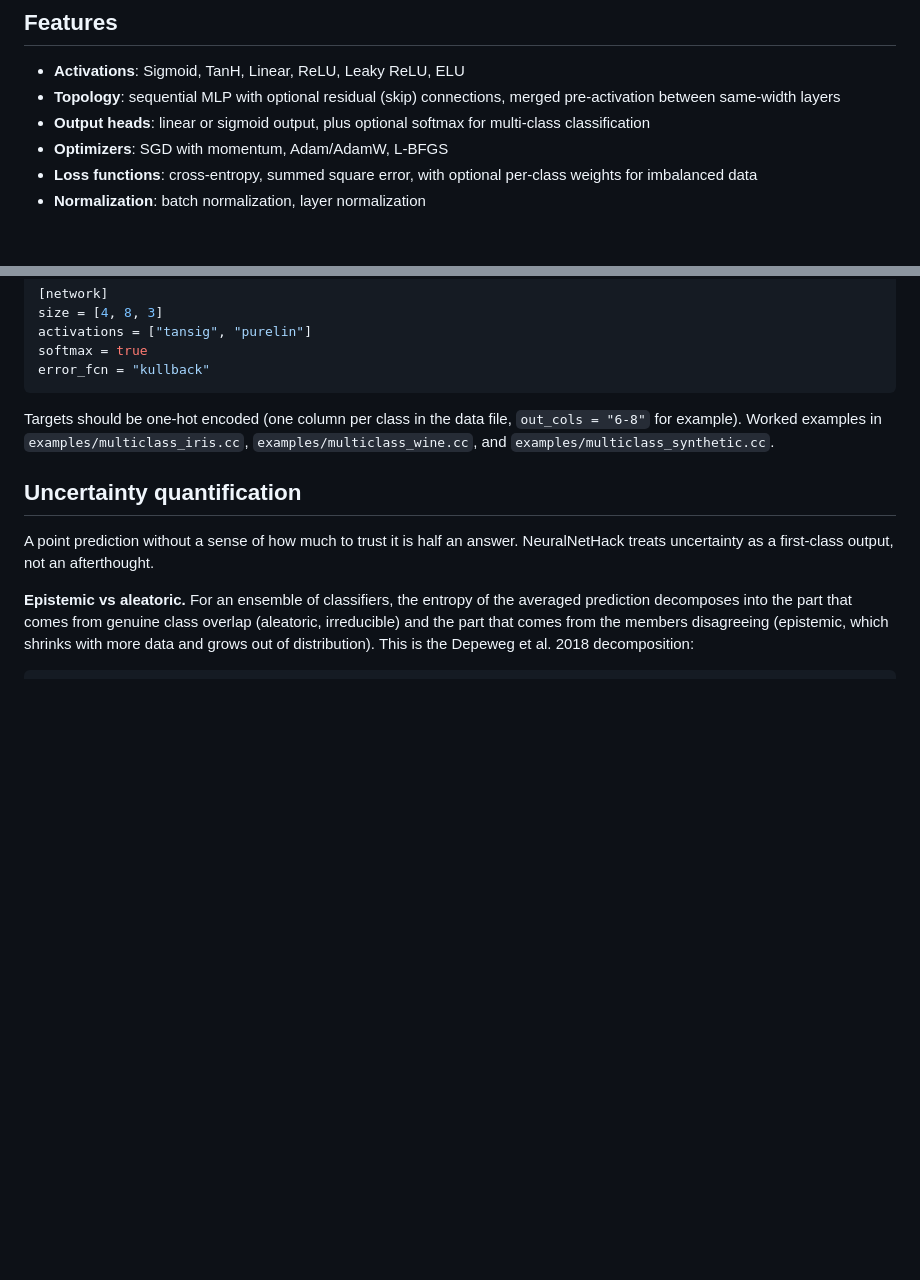
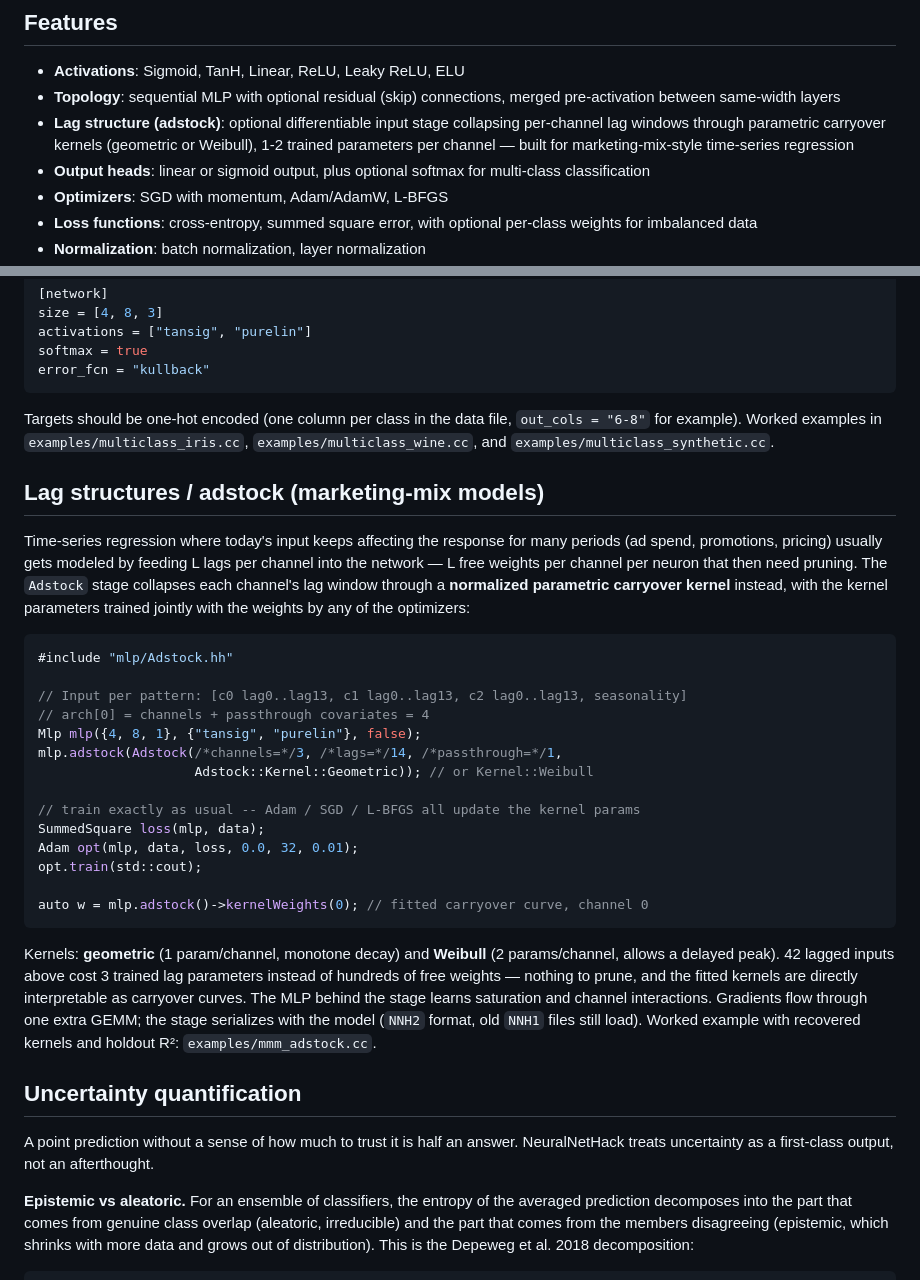
Before and after one commit to DoktorMike/neuralnethack, a Markdown page: README.md, 2 parts joined by grey strips. GitHub-like rendering; blank space fills up the shorter version.

Commit message:
docs: document adstock stage

````diff
--- a/README.md
+++ b/README.md
@@ -12,6 +12,7 @@ This is the MLP and ensemble-of-MLPs library I've kept maintained, however infre
 
 - **Activations**: Sigmoid, TanH, Linear, ReLU, Leaky ReLU, ELU
 - **Topology**: sequential MLP with optional residual (skip) connections, merged pre-activation between same-width layers
+- **Lag structure (adstock)**: optional differentiable input stage collapsing per-channel lag windows through parametric carryover kernels (geometric or Weibull), 1-2 trained parameters per channel — built for marketing-mix-style time-series regression
 - **Output heads**: linear or sigmoid output, plus optional softmax for multi-class classification
 - **Optimizers**: SGD with momentum, Adam/AdamW, L-BFGS
 - **Loss functions**: cross-entropy, summed square error, with optional per-class weights for imbalanced data
@@ -258,6 +259,29 @@ error_fcn = "kullback"
 
 Targets should be one-hot encoded (one column per class in the data file, `out_cols = "6-8"` for example). Worked examples in `examples/multiclass_iris.cc`, `examples/multiclass_wine.cc`, and `examples/multiclass_synthetic.cc`.
 
+## Lag structures / adstock (marketing-mix models)
+
+Time-series regression where today's input keeps affecting the response for many periods (ad spend, promotions, pricing) usually gets modeled by feeding L lags per channel into the network — L free weights per channel per neuron that then need pruning. The `Adstock` stage collapses each channel's lag window through a **normalized parametric carryover kernel** instead, with the kernel parameters trained jointly with the weights by any of the optimizers:
+
+```cpp
+#include "mlp/Adstock.hh"
+
+// Input per pattern: [c0 lag0..lag13, c1 lag0..lag13, c2 lag0..lag13, seasonality]
+// arch[0] = channels + passthrough covariates = 4
+Mlp mlp({4, 8, 1}, {"tansig", "purelin"}, false);
+mlp.adstock(Adstock(/*channels=*/3, /*lags=*/14, /*passthrough=*/1,
+                    Adstock::Kernel::Geometric)); // or Kernel::Weibull
+
+// train exactly as usual -- Adam / SGD / L-BFGS all update the kernel params
+SummedSquare loss(mlp, data);
+Adam opt(mlp, data, loss, 0.0, 32, 0.01);
+opt.train(std::cout);
+
+auto w = mlp.adstock()->kernelWeights(0); // fitted carryover curve, channel 0
+```
+
+Kernels: **geometric** (1 param/channel, monotone decay) and **Weibull** (2 params/channel, allows a delayed peak). 42 lagged inputs above cost 3 trained lag parameters instead of hundreds of free weights — nothing to prune, and the fitted kernels are directly interpretable as carryover curves. The MLP behind the stage learns saturation and channel interactions. Gradients flow through one extra GEMM; the stage serializes with the model (`NNH2` format, old `NNH1` files still load). Worked example with recovered kernels and holdout R²: `examples/mmm_adstock.cc`.
+
 ## Uncertainty quantification
 
 A point prediction without a sense of how much to trust it is half an answer.
````
Also changed, not shown: AGENTS.md (+4 -1 lines), TODO.md (+9 -0 lines).
